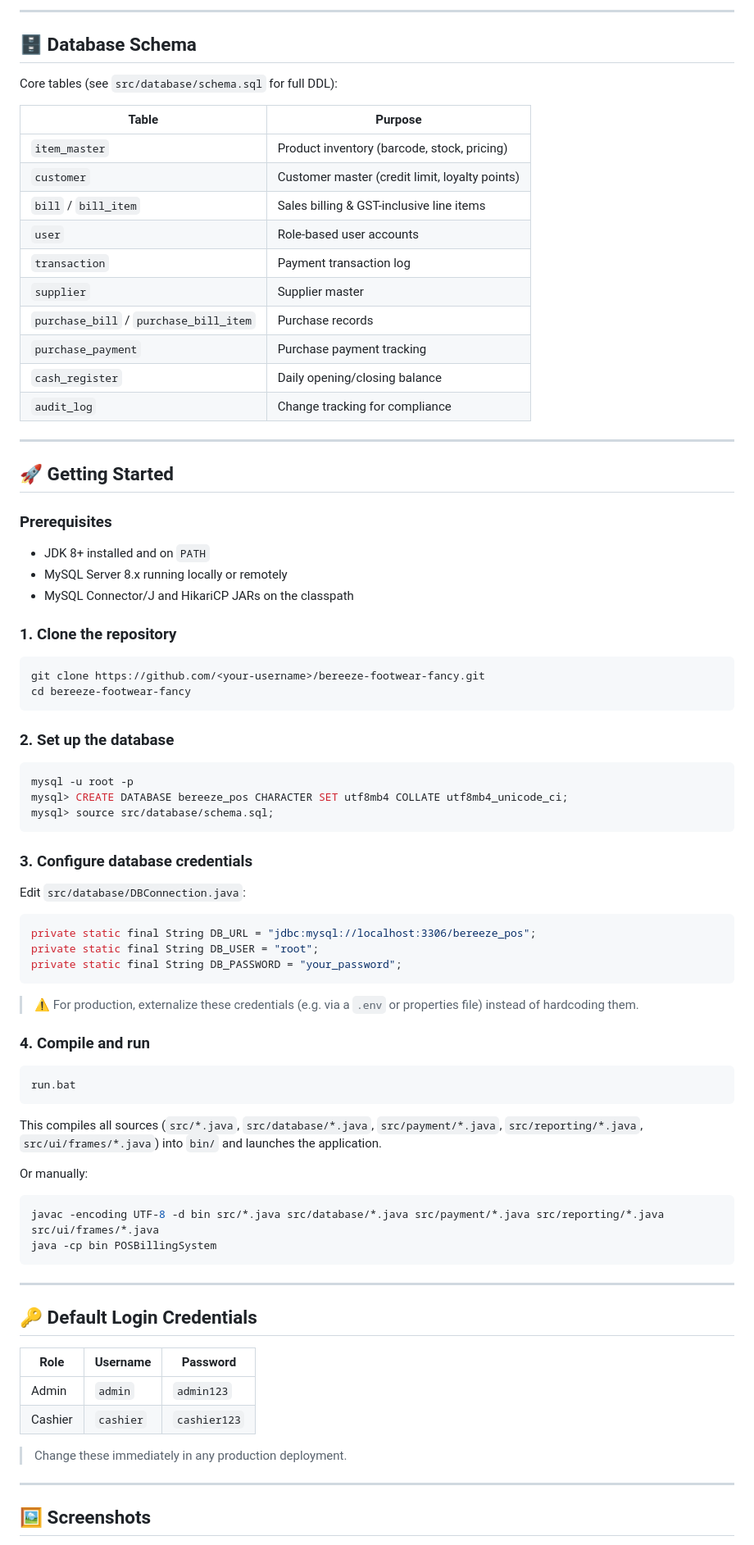
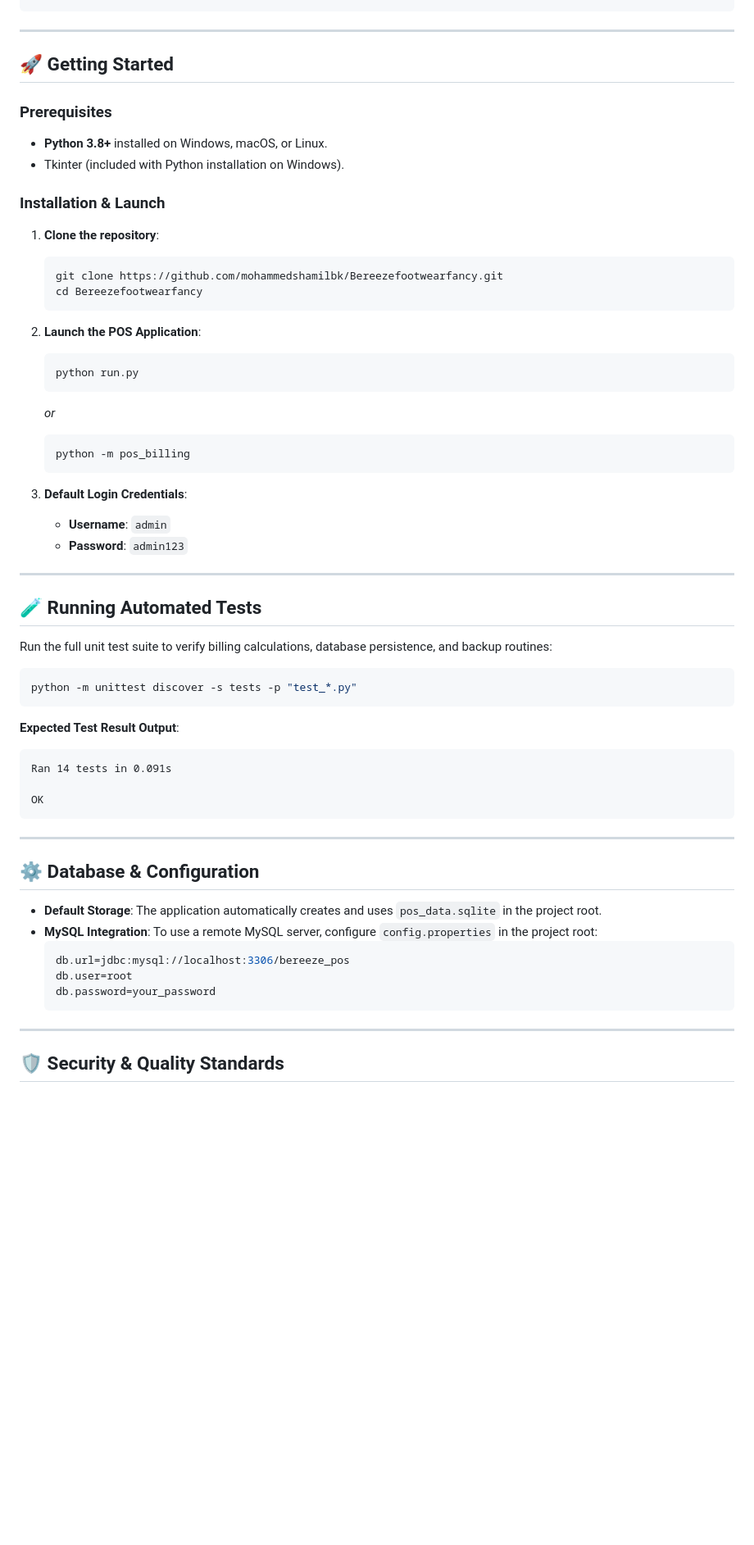
Before and after one commit to mohammedshamilbk/BEREEZE-FOOTWEAR-FNACY-, a Markdown page: README.md, the part around one of its changes. Shown at 82% size. GitHub-like rendering; blank space fills up the shorter version.

````diff
--- a/README.md
+++ b/README.md
@@ -153,77 +121,63 @@ Bereezefootwearfancy/
----
-
-## 🗄 Database Schema
-
-Core tables (see `src/database/schema.sql` for full DDL):
-
-| Table | Purpose |
-|---|---|
-| `item_master` | Product inventory (barcode, stock, pricing) |
-| `customer` | Customer master (credit limit, loyalty points) |
-| `bill` / `bill_item` | Sales billing & GST-inclusive line items |
-| `user` | Role-based user accounts |
-| `transaction` | Payment transaction log |
-| `supplier` | Supplier master |
-| `purchase_bill` / `purchase_bill_item` | Purchase records |
-| `purchase_payment` | Purchase payment tracking |
-| `cash_register` | Daily opening/closing balance |
-| `audit_log` | Change tracking for compliance |
 
 ---
 
 ## 🚀 Getting Started
 
 ### Prerequisites
-- JDK 8+ installed and on `PATH`
-- MySQL Server 8.x running locally or remotely
-- MySQL Connector/J and HikariCP JARs on the classpath
+- **Python 3.8+** installed on Windows, macOS, or Linux.
+- Tkinter (included with Python installation on Windows).
 
-### 1. Clone the repository
+### Installation & Launch
+
+1. **Clone the repository**:
+   ```bash
+   git clone https://github.com/mohammedshamilbk/Bereezefootwearfancy.git
+   cd Bereezefootwearfancy
+   ```
+
+2. **Launch the POS Application**:
+   ```bash
+   python run.py
+   ```
+   *or*
+   ```bash
+   python -m pos_billing
+   ```
+
+3. **Default Login Credentials**:
+   - **Username**: `admin`
+   - **Password**: `admin123`
+
+---
+
+## 🧪 Running Automated Tests
+
+Run the full unit test suite to verify billing calculations, database persistence, and backup routines:
+
 ```bash
-git clone https://github.com/<your-username>/bereeze-footwear-fancy.git
-cd bereeze-footwear-fancy
+python -m unittest discover -s tests -p "test_*.py"
 ```
 
-### 2. Set up the database
-```bash
-mysql -u root -p
-mysql> CREATE DATABASE bereeze_pos CHARACTER SET utf8mb4 COLLATE utf8mb4_unicode_ci;
-mysql> source src/database/schema.sql;
-```
+**Expected Test Result Output**:
+```text
+Ran 14 tests in 0.091s
 
-### 3. Configure database credentials
-Edit `src/database/DBConnection.java`:
-```java
-private static final String DB_URL = "jdbc:mysql://localhost:3306/bereeze_pos";
-private static final String DB_USER = "root";
-private static final String DB_PASSWORD = "your_password";
-```
-> ⚠️ For production, externalize these credentials (e.g. via a `.env` or properties file) instead of hardcoding them.
-
-### 4. Compile and run
-```bash
-run.bat
-```
-This compiles all sources (`src/*.java`, `src/database/*.java`, `src/payment/*.java`, `src/reporting/*.java`, `src/ui/frames/*.java`) into `bin/` and launches the application.
-
-Or manually:
-```bash
-javac -encoding UTF-8 -d bin src/*.java src/database/*.java src/payment/*.java src/reporting/*.java src/ui/frames/*.java
-java -cp bin POSBillingSystem
+OK
 ```
 
 ---
 
-## 🔑 Default Login Credentials
+## ⚙️ Database & Configuration
 
-| Role | Username | Password |
-|---|---|---|
-| Admin | `admin` | `admin123` |
-| Cashier | `cashier` | `cashier123` |
-
-> Change these immediately in any production deployment.
+- **Default Storage**: The application automatically creates and uses `pos_data.sqlite` in the project root.
+- **MySQL Integration**: To use a remote MySQL server, configure `config.properties` in the project root:
+  ```properties
+  db.url=jdbc:mysql://localhost:3306/bereeze_pos
+  db.user=root
+  db.password=your_password
+  ```
 
 ---
 
-## 🖼 Screenshots
+## 🛡️ Security & Quality Standards
 
````
Also changed, not shown: other parts of README.md (+94 -174 lines).
